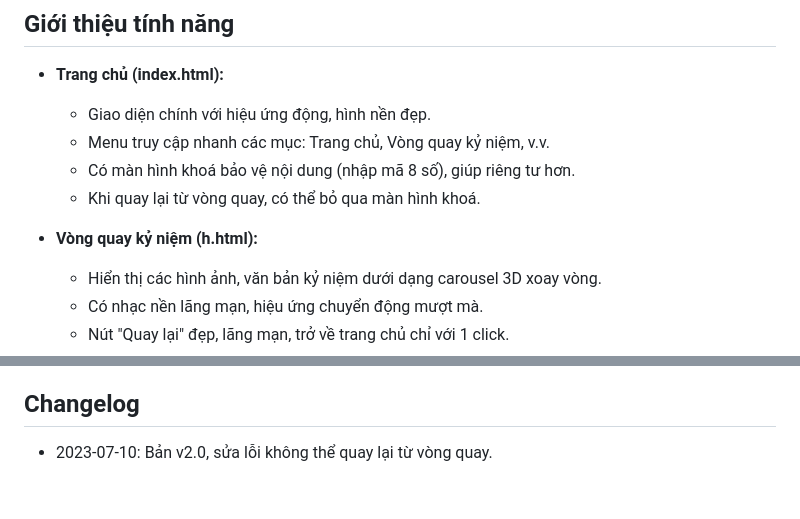
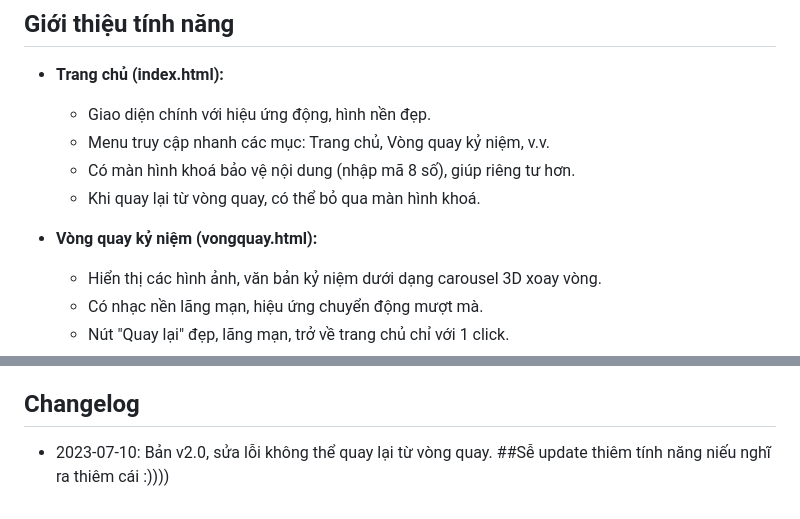
Before and after one commit to Kzi207/kyniem, a Markdown page: README.md, 2 parts joined by grey strips. GitHub-like rendering.

```diff
--- a/README.md
+++ b/README.md
@@ -11,7 +11,7 @@ Website cá nhân lãng mạn, lưu giữ kỷ niệm, hình ảnh, âm nhạc v
   - Có màn hình khoá bảo vệ nội dung (nhập mã 8 số), giúp riêng tư hơn.
   - Khi quay lại từ vòng quay, có thể bỏ qua màn hình khoá.
 
-- **Vòng quay kỷ niệm (h.html):**
+- **Vòng quay kỷ niệm (vongquay.html):**
   - Hiển thị các hình ảnh, văn bản kỷ niệm dưới dạng carousel 3D xoay vòng.
   - Có nhạc nền lãng mạn, hiệu ứng chuyển động mượt mà.
   - Nút "Quay lại" đẹp, lãng mạn, trở về trang chủ chỉ với 1 click.
@@ -101,3 +101,4 @@ window.dataRoundaboutLoveLoom = {
 Mọi thắc mắc hoặc góp ý, liên hệ: Facebook (https://www.facebook.com/kzi207)
 ## Changelog
 - 2023-07-10: Bản v2.0, sửa lỗi không thể quay lại từ vòng quay.
+##Sễ update thiêm tính năng niếu nghĩ ra thiêm cái :))))
```
